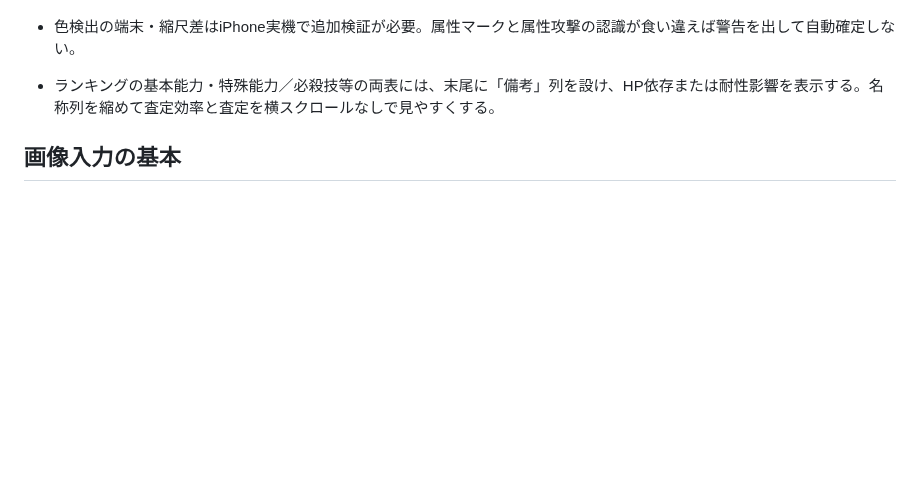
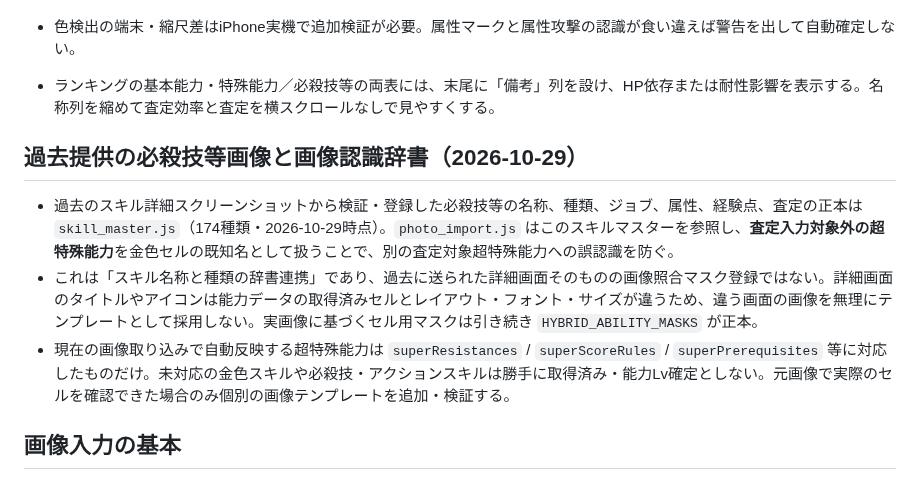
Before and after one commit to pawaado/pawaado-satei, a Markdown page: README.md, the part around the change. Drawn GitHub-style; blank space fills up the shorter version.

Commit message:
Document skill-master OCR dictionary and distinction from bitmap templates

```diff
--- a/README.md
+++ b/README.md
@@ -60,6 +60,12 @@ GitHub Pages で公開している査定ツールの保守メモです。
 - 色検出の端末・縮尺差はiPhone実機で追加検証が必要。属性マークと属性攻撃の認識が食い違えば警告を出して自動確定しない。
 
 - ランキングの基本能力・特殊能力／必殺技等の両表には、末尾に「備考」列を設け、HP依存または耐性影響を表示する。名称列を縮めて査定効率と査定を横スクロールなしで見やすくする。
+
+## 過去提供の必殺技等画像と画像認識辞書（2026-10-29）
+
+- 過去のスキル詳細スクリーンショットから検証・登録した必殺技等の名称、種類、ジョブ、属性、経験点、査定の正本は `skill_master.js`（174種類・2026-10-29時点）。`photo_import.js` はこのスキルマスターを参照し、**査定入力対象外の超特殊能力**を金色セルの既知名として扱うことで、別の査定対象超特殊能力への誤認識を防ぐ。
+- これは「スキル名称と種類の辞書連携」であり、過去に送られた詳細画面そのものの画像照合マスク登録ではない。詳細画面のタイトルやアイコンは能力データの取得済みセルとレイアウト・フォント・サイズが違うため、違う画面の画像を無理にテンプレートとして採用しない。実画像に基づくセル用マスクは引き続き `HYBRID_ABILITY_MASKS` が正本。
+- 現在の画像取り込みで自動反映する超特殊能力は `superResistances` / `superScoreRules` / `superPrerequisites` 等に対応したものだけ。未対応の金色スキルや必殺技・アクションスキルは勝手に取得済み・能力Lv確定としない。元画像で実際のセルを確認できた場合のみ個別の画像テンプレートを追加・検証する。
 
 ## 画像入力の基本
 
```
